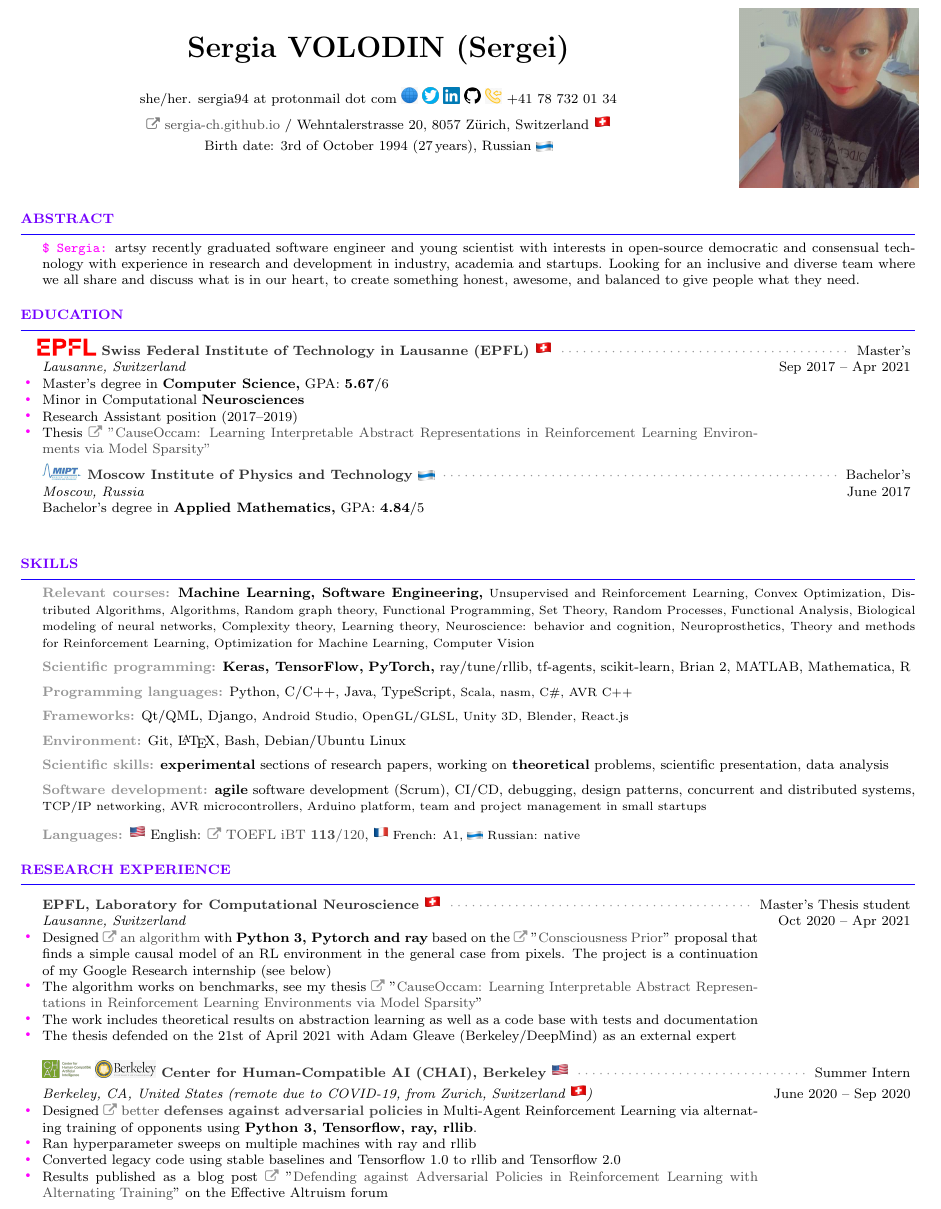
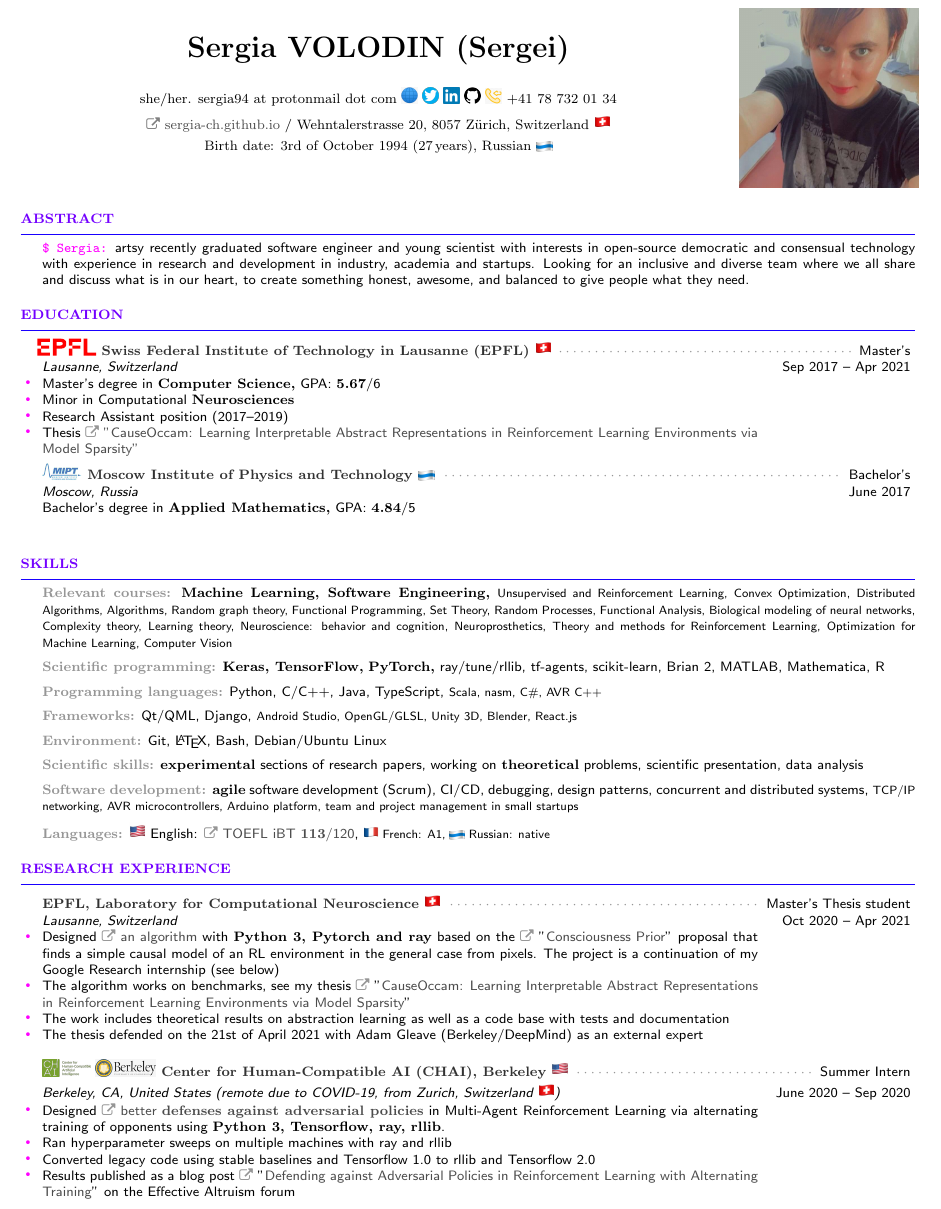
Before and after one commit to sergeivolodin/cv, a LaTeX CV (VolodinSergeiCV.tex): part of page 1 of 4, cut so that both start at the same text. Compiled offline with pdfLaTeX.

Commit message:
Change font family to ssf

```diff
--- a/VolodinSergeiCV.tex
+++ b/VolodinSergeiCV.tex
@@ -84,6 +85,8 @@
 %\twocolumn
 
 \begin{document}
+	\sffamily
+
 
 \definecolor{grayitem}{RGB}{80, 80, 80}
 \definecolor{pinkitem}{RGB}{255, 0, 255}
```
Also changed, not shown: VolodinSergeiCV.pdf, VolodinSergeiCV.tex (1 more changed lines).
